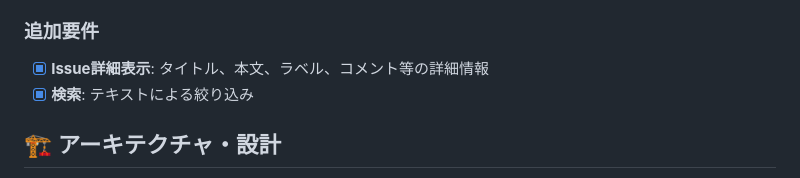
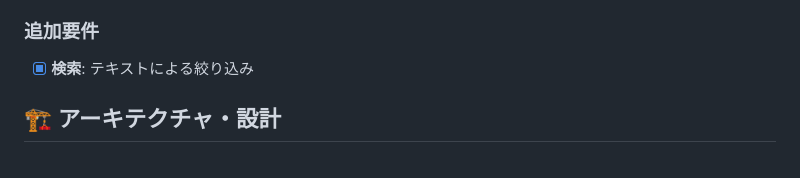
Before and after one commit to a122-lab/github_issue_manager, a Markdown page: README.md, the part around one of its changes. GitHub-like rendering.

```diff
--- a/README.md
+++ b/README.md
@@ -24,7 +45,6 @@ Clean ArchitectureとMVVMパターンを採用し、実務を想定した設計
 
 ### 追加要件
 
-- [x] **Issue詳細表示**: タイトル、本文、ラベル、コメント等の詳細情報
 - [x] **検索**: テキストによる絞り込み
 
 ## 🏗️ アーキテクチャ・設計
```
Also changed, not shown: other parts of README.md (+33 -4 lines).
